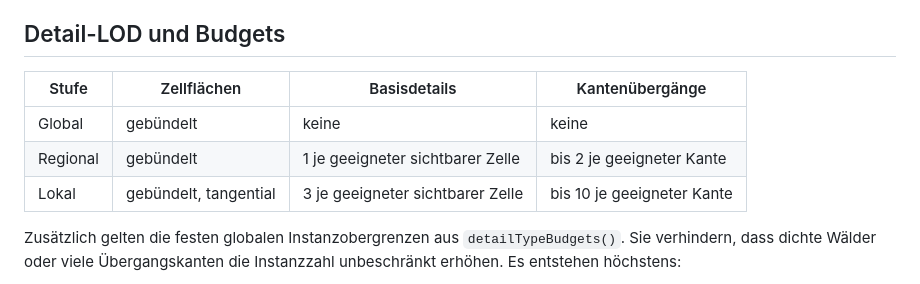
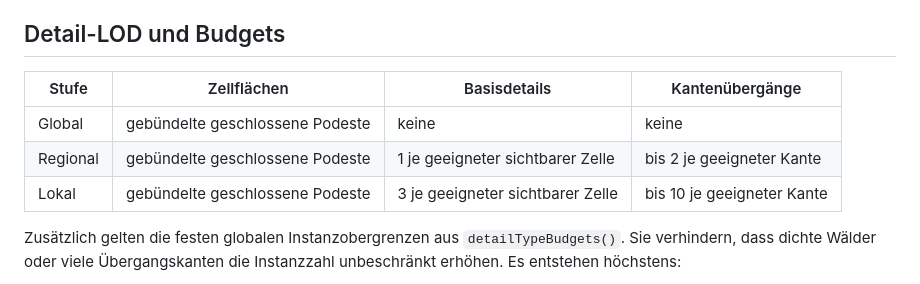
Before and after one commit to Kevni92/hexagon-universalis, a Markdown page: docs/procedural-terrain-rendering.md, the part around one of its changes. Drawn GitHub-style.

```diff
--- a/docs/procedural-terrain-rendering.md
+++ b/docs/procedural-terrain-rendering.md
@@ -40,11 +53,11 @@ Die Standardkonfiguration weist im Renderer alle verpflichtenden Gruppen aus: Wa
 
 ## Detail-LOD und Budgets
 
-| Stufe    | Zellflächen           | Basisdetails                     | Kantenübergänge            |
-| -------- | --------------------- | -------------------------------- | -------------------------- |
-| Global   | gebündelt             | keine                            | keine                      |
-| Regional | gebündelt             | 1 je geeigneter sichtbarer Zelle | bis 2 je geeigneter Kante  |
-| Lokal    | gebündelt, tangential | 3 je geeigneter sichtbarer Zelle | bis 10 je geeigneter Kante |
+| Stufe    | Zellflächen                     | Basisdetails                     | Kantenübergänge            |
+| -------- | ------------------------------- | -------------------------------- | -------------------------- |
+| Global   | gebündelte geschlossene Podeste | keine                            | keine                      |
+| Regional | gebündelte geschlossene Podeste | 1 je geeigneter sichtbarer Zelle | bis 2 je geeigneter Kante  |
+| Lokal    | gebündelte geschlossene Podeste | 3 je geeigneter sichtbarer Zelle | bis 10 je geeigneter Kante |
 
 Zusätzlich gelten die festen globalen Instanzobergrenzen aus `detailTypeBudgets()`. Sie verhindern, dass dichte Wälder oder viele Übergangskanten die Instanzzahl unbeschränkt erhöhen. Es entstehen höchstens:
 
```
Also changed, not shown: other parts of docs/procedural-terrain-rendering.md (+23 -10 lines).
